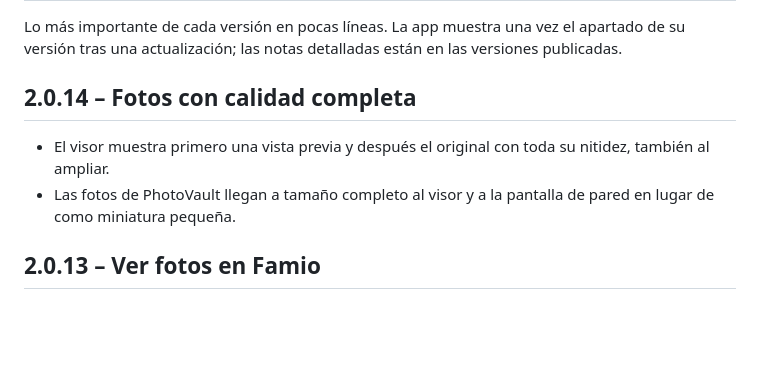
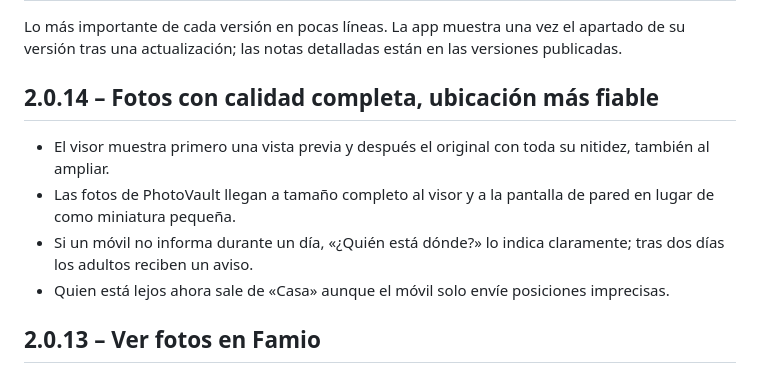
Before and after one commit to Dasevo-Digital/Famio, a Markdown page: app/CHANGELOG.es.md, the part around the change. GitHub-like rendering; blank space fills up the shorter version.

```diff
--- a/app/CHANGELOG.es.md
+++ b/app/CHANGELOG.es.md
@@ -4,12 +4,16 @@ Lo más importante de cada versión en pocas líneas. La app muestra una vez
 el apartado de su versión tras una actualización; las notas detalladas
 están en las versiones publicadas.
 
-## 2.0.14 – Fotos con calidad completa
+## 2.0.14 – Fotos con calidad completa, ubicación más fiable
 
 - El visor muestra primero una vista previa y después el original con toda
   su nitidez, también al ampliar.
 - Las fotos de PhotoVault llegan a tamaño completo al visor y a la
   pantalla de pared en lugar de como miniatura pequeña.
+- Si un móvil no informa durante un día, «¿Quién está dónde?» lo indica
+  claramente; tras dos días los adultos reciben un aviso.
+- Quien está lejos ahora sale de «Casa» aunque el móvil solo envíe
+  posiciones imprecisas.
 
 ## 2.0.13 – Ver fotos en Famio
 
```
Also changed, not shown: app/CHANGELOG.en.md (+5 -1 lines), app/CHANGELOG.md (+5 -1 lines).
